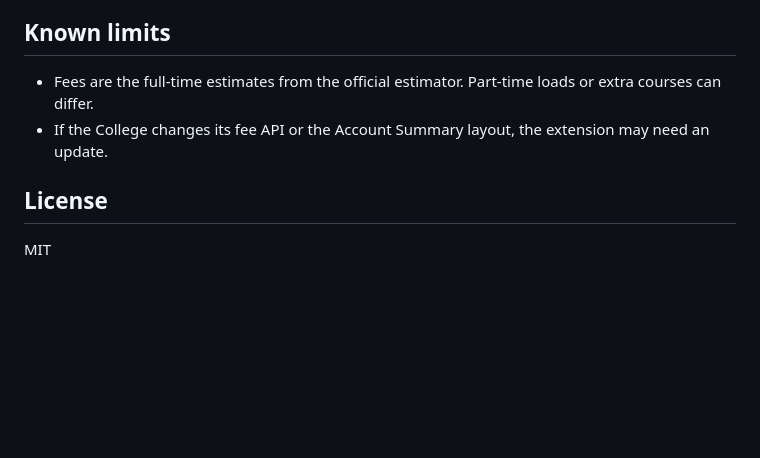
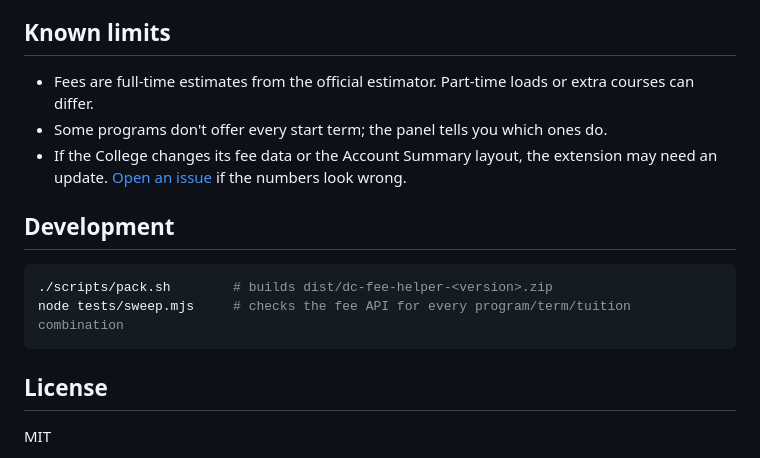
Before and after one commit to pouyashahrdami/dc-fee-helper, a Markdown page: README.md, the part around one of its changes. Rendered like a GitHub page; blank space fills up the shorter version.

````diff
--- a/README.md
+++ b/README.md
@@ -25,8 +34,16 @@ A Chrome extension for Durham College students. Open your MyCampus **Account Sum
 
 ## Known limits
 
-- Fees are the full-time estimates from the official estimator. Part-time loads or extra courses can differ.
-- If the College changes its fee API or the Account Summary layout, the extension may need an update.
+- Fees are full-time estimates from the official estimator. Part-time loads or extra courses can differ.
+- Some programs don't offer every start term; the panel tells you which ones do.
+- If the College changes its fee data or the Account Summary layout, the extension may need an update. [Open an issue](https://github.com/pouyashahrdami/dc-fee-helper/issues) if the numbers look wrong.
+
+## Development
+
+```bash
+./scripts/pack.sh        # builds dist/dc-fee-helper-<version>.zip
+node tests/sweep.mjs     # checks the fee API for every program/term/tuition combination
+```
 
 ## License
 
````
Also changed, not shown: other parts of README.md (+20 -11 lines), docs/poster.png (added), docs/screenshot.png (added).
